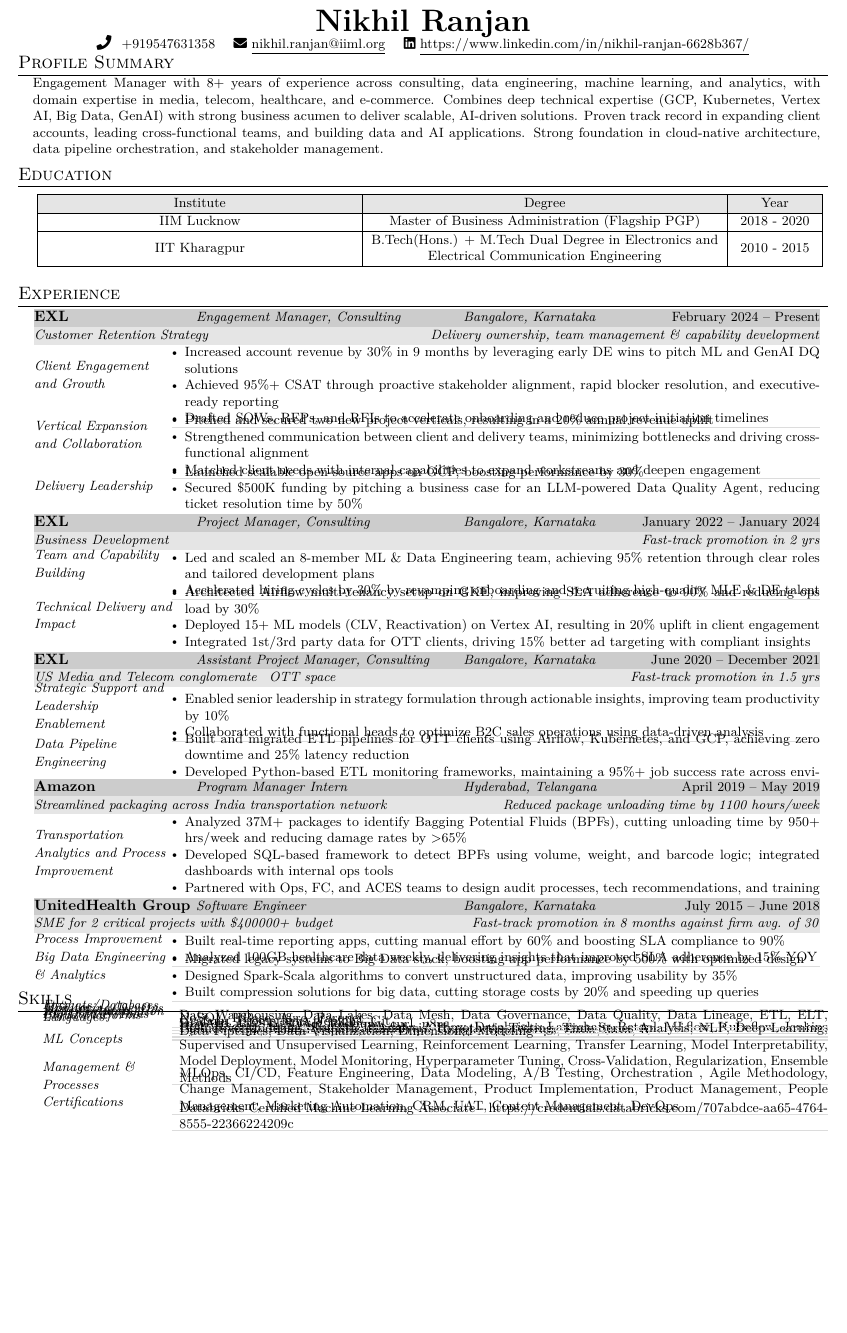
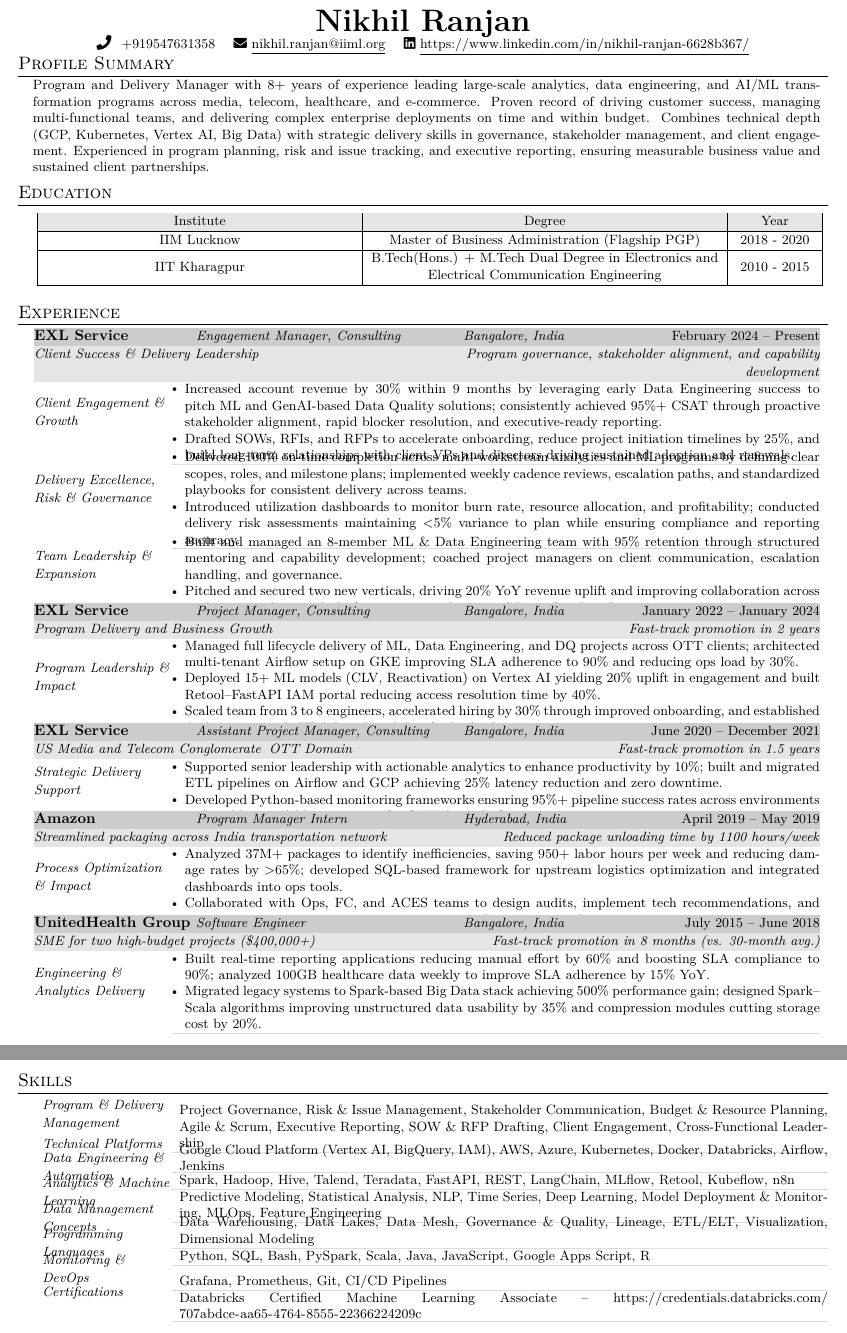
Before and after one commit to nikiit007/latex_resume, a LaTeX CV (overleaf_nikhil/resume.tex, which reads overleaf_nikhil/src/experience.tex, overleaf_nikhil/src/profile_summary.tex, overleaf_nikhil/src/skills.tex): part of the page before the commit and two parts of pages 1 and 2 of 2 after it, the two joined at a grey line, cut so that both start at the same text, the shorter picture padded with empty space. Compiled offline with pdfLaTeX.

Commit message:
first draft

```diff
--- a/overleaf_nikhil/src/experience.tex
+++ b/overleaf_nikhil/src/experience.tex
@@ -1,119 +1,115 @@
+%-----------------------------------------------------------
 % Experience Section
+%-----------------------------------------------------------
 
 \section{Experience}
 \vspace{2pt}
 \resumeSubHeadingListStart
 
-%EXL project manager experience
+%-----------------------------------------------------------
+% EXL - Engagement Manager
+%-----------------------------------------------------------
 \experienceEntry
-{EXL}
+{EXL Service}
 {February 2024 -- Present}
 {Engagement Manager, Consulting}
-{Bangalore, Karnataka}
+{Bangalore, India}
 
 \highlightsTwoArgs
-{Customer Retention Strategy}
-{Delivery ownership, team management \& capability development}
+{Client Success \& Delivery Leadership}
+{Program governance, stakeholder alignment, and capability development}
 
-\experienceDetails{Client Engagement and Growth}{
-    \item \small Increased account revenue by 30\% in 9 months by leveraging early DE wins to pitch ML and GenAI DQ solutions
-    \item \small Achieved 95\%+ CSAT through proactive stakeholder alignment, rapid blocker resolution, and executive-ready reporting
-    \item \small Drafted SOWs, RFPs, and RFIs to accelerate onboarding and reduce project initiation timelines
+\experienceDetails{Client Engagement \& Growth}{
+    \item \small Increased account revenue by 30\% within 9 months by leveraging early Data Engineering success to pitch ML and GenAI-based Data Quality solutions; consistently achieved 95\%{+} CSAT through proactive stakeholder alignment, rapid blocker resolution, and executive-ready reporting.
+    \item \small Drafted SOWs, RFIs, and RFPs to accelerate onboarding, reduce project initiation timelines by 25\%, and build long-term relationships with client VPs and directors driving sustained adoption and renewals.
 }
-\experienceDetails{Vertical Expansion and Collaboration}{
-    \item \small Pitched and secured two new project verticals, resulting in a 20\% annual revenue uplift
-    \item \small Strengthened communication between client and delivery teams, minimizing bottlenecks and driving cross-functional alignment
-    \item \small Matched client needs with internal capabilities to expand workstreams and deepen engagement
+
+\experienceDetails{Delivery Excellence, Risk \& Governance}{
+    \item \small Delivered 100\% on-time completion across multi-workstream analytics and ML programs by defining clear scopes, roles, and milestone plans; implemented weekly cadence reviews, escalation paths, and standardized playbooks for consistent delivery across teams.
+    \item \small Introduced utilization dashboards to monitor burn rate, resource allocation, and profitability; conducted delivery risk assessments maintaining {\textless}5\% variance to plan while ensuring compliance and reporting accuracy.
 }
-\experienceDetails{Delivery Leadership}{
-    \item \small Launched scalable open-source apps on GCP, boosting performance by 30\%
-    \item \small Secured \$500K funding by pitching a business case for an LLM-powered Data Quality Agent, reducing ticket resolution time by 50\%
-    \item \small Delivered end-to-end ML, Data Engineering, and full-stack projects with 100\% on-time delivery
+
+\experienceDetails{Team Leadership \& Expansion}{
+    \item \small Built and managed an 8-member ML \& Data Engineering team with 95\% retention through structured mentoring and capability development; coached project managers on client communication, escalation handling, and governance.
+    \item \small Pitched and secured two new verticals, driving 20\% YoY revenue uplift and improving collaboration across analytics, product, and platform teams to eliminate delivery bottlenecks.
 }
-    \vspace{5pt}
 
-%EXL project manager experience
+\vspace{6pt}
+
+%-----------------------------------------------------------
+% EXL - Project Manager
+%-----------------------------------------------------------
 \experienceEntry
-{EXL}
+{EXL Service}
 {January 2022 -- January 2024}
 {Project Manager, Consulting}
-{Bangalore, Karnataka}
+{Bangalore, India}
 
 \highlightsTwoArgs
-{Business Development}
-{Fast-track promotion in 2 yrs}
+{Program Delivery and Business Growth}
+{Fast-track promotion in 2 years}
 
-
-\experienceDetails{Team and Capability Building}{
-    \item \small Led and scaled an 8-member ML \& Data Engineering team, achieving 95\% retention through clear roles and tailored development plans
-    \item \small Accelerated hiring cycles by 30\% by revamping onboarding and recruiting high-quality MLE \& DE talent
+\experienceDetails{Program Leadership \& Impact}{
+    \item \small Managed full lifecycle delivery of ML, Data Engineering, and DQ projects across OTT clients; architected multi-tenant Airflow setup on GKE improving SLA adherence to 90\% and reducing ops load by 30\%.
+    \item \small Deployed 15{+} ML models (CLV, Reactivation) on Vertex AI yielding 20\% uplift in engagement and built Retool--FastAPI IAM portal reducing access resolution time by 40\%.
+    \item \small Scaled team from 3 to 8 engineers, accelerated hiring by 30\% through improved onboarding, and established Agile sprints with JIRA-based visibility for leadership reviews.
 }
 
-\experienceDetails{Technical Delivery and Impact}{
-    \item \small Architected Airflow multi-tenancy setup on GKE, improving SLA adherence to 90\% and reducing ops load by 30\%
-    \item \small Deployed 15+ ML models (CLV, Reactivation) on Vertex AI, resulting in 20\% uplift in client engagement
-    \item \small Integrated 1st/3rd party data for OTT clients, driving 15\% better ad targeting with compliant insights
-    \item \small Built a custom GCP IAM solution using Retool-FastAPI, slashing access resolution time by 40\%
+\vspace{6pt}
+
+%-----------------------------------------------------------
+% EXL - Assistant Project Manager
+%-----------------------------------------------------------
+\experienceEntry
+{EXL Service}
+{June 2020 -- December 2021}
+{Assistant Project Manager, Consulting}
+{Bangalore, India}
+
+\highlightsThreeArgs
+{US Media and Telecom Conglomerate}{OTT Domain}{Fast-track promotion in 1.5 years}
+
+\experienceDetails{Strategic Delivery Support}{
+    \item \small Supported senior leadership with actionable analytics to enhance productivity by 10\%; built and migrated ETL pipelines on Airflow and GCP achieving 25\% latency reduction and zero downtime.
+    \item \small Developed Python-based monitoring frameworks ensuring 95\%{+} pipeline success rates across environments and enabling scalable operations for OTT data platforms.
 }
 
-\vspace{5pt}
+\vspace{6pt}
 
-
-%EXL Assistant project manager experience
-\experienceEntry
-{EXL}
-{June 2020 -- December 2021}
-{Assistant Project Manager, Consulting}
-{Bangalore, Karnataka}
-
-\highlightsThreeArgs {US Media and Telecom conglomerate} {OTT space} {Fast-track promotion in 1.5 yrs}
-
-\experienceDetails{Strategic Support and Leadership Enablement}{
-    \item \small Enabled senior leadership in strategy formulation through actionable insights, improving team productivity by 10\%
-    \item \small Collaborated with functional heads to optimize B2C sales operations using data-driven analysis
-}
-\experienceDetails{Data Pipeline Engineering}{
-    \item \small Built and migrated ETL pipelines for OTT clients using Airflow, Kubernetes, and GCP, achieving zero downtime and 25\% latency reduction
-    \item \small Developed Python-based ETL monitoring frameworks, maintaining a 95\%+ job success rate across environments
-}
-\vspace{5pt}
-
-%Amazon Program Manager experience
+%-----------------------------------------------------------
+% Amazon Internship
+%-----------------------------------------------------------
 \experienceEntry
 {Amazon}
 {April 2019 -- May 2019}
 {Program Manager Intern}
-{Hyderabad, Telangana}
+{Hyderabad, India}
 
+\highlightsTwoArgs {Streamlined packaging across India transportation network} {Reduced package unloading time by 1100 hours/week}
+
+\experienceDetails{Process Optimization \& Impact}{
+    \item \small Analyzed 37M{+} packages to identify inefficiencies, saving 950{+} labor hours per week and reducing damage rates by {>}65\%; developed SQL-based framework for upstream logistics optimization and integrated dashboards into ops tools.
+    \item \small Collaborated with Ops, FC, and ACES teams to design audits, implement tech recommendations, and create training programs improving process compliance nationwide.
+}
+
+\vspace{6pt}
+
+%-----------------------------------------------------------
+% UnitedHealth Group
+%-----------------------------------------------------------
+\experienceEntry
+{UnitedHealth Group}
+{July 2015 -- June 2018}
+{Software Engineer}
+{Bangalore, India}
 
 \highlightsTwoArgs
-{Streamlined packaging across India transportation network}
-{Reduced package unloading time by 1100 hours/week}
+{SME for two high-budget projects (\$400{,}000{+})}
+{Fast-track promotion in 8 months (vs. 30-month avg.)}
 
-
-\experienceDetails{Transportation Analytics and Process Improvement}{
-    \item \small Analyzed 37M+ packages to identify Bagging Potential Fluids (BPFs), cutting unloading time by 950+ hrs/week and reducing damage rates by >65\%
-    \item \small Developed SQL-based framework to detect BPFs using volume, weight, and barcode logic; integrated dashboards with internal ops tools
-    \item \small Partnered with Ops, FC, and ACES teams to design audit processes, tech recommendations, and training programs for upstream improvements
-}
-
-\vspace{5pt}
-
-%UnitedHealth Group Software Engineer experience
-\experienceEntry{UnitedHealth Group}{July 2015 -- June 2018}{Software Engineer}{Bangalore, Karnataka}
-
-\highlightsTwoArgs
-{SME for 2 critical projects with \$400000+ budget}
-{Fast-track promotion in 8 months against firm avg. of 30}
-
-\experienceDetails{Process Improvement}{
-    \item \small Built real-time reporting apps, cutting manual effort by 60\% and boosting SLA compliance to 90\%
-    \item \small Analyzed 100GB healthcare data weekly, delivering insights that improved SLA adherence by 15\% YOY
-}
-\experienceDetails{Big Data Engineering \& Analytics}{
-    \item \small Migrated legacy systems to Big Data stack, boosting app performance by 500\% with optimized design
-    \item \small Designed Spark-Scala algorithms to convert unstructured data, improving usability by 35\%
-    \item \small Built compression solutions for big data, cutting storage costs by 20\% and speeding up queries
+\experienceDetails{Engineering \& Analytics Delivery}{
+    \item \small Built real-time reporting applications reducing manual effort by 60\% and boosting SLA compliance to 90\%; analyzed 100GB healthcare data weekly to improve SLA adherence by 15\% YoY.
+    \item \small Migrated legacy systems to Spark-based Big Data stack achieving 500\% performance gain; designed Spark--Scala algorithms improving unstructured data usability by 35\% and compression modules cutting storage cost by 20\%.
 }
 
 \resumeSubHeadingListEnd
--- a/overleaf_nikhil/src/profile_summary.tex
+++ b/overleaf_nikhil/src/profile_summary.tex
@@ -2,13 +2,13 @@
 
 \section{Profile Summary}
 \vspace{-3pt}
-\noindent\makebox[\textwidth][l]{% Adjusts the text width
-    \hspace{10pt}% Adds 0.15em space to the left
-    \parbox{\dimexpr\textwidth-15pt\relax}{% Adjust the width of the text block
+\noindent\makebox[\textwidth][l]{%
+    \hspace{10pt}%
+    \parbox{\dimexpr\textwidth-15pt\relax}{%
         \small{
-            Engagement Manager with 8+ years of experience across consulting, data engineering, machine learning, and analytics, with domain expertise in media, telecom, healthcare, and e-commerce. Combines deep technical expertise (GCP, Kubernetes, Vertex AI, Big Data, GenAI) with strong business acumen to deliver scalable, AI-driven solutions. Proven track record in expanding client accounts, leading cross-functional teams, and building data and AI applications. Strong foundation in cloud-native architecture, data pipeline orchestration, and stakeholder management.
+            Program and Delivery Manager with 8{+} years of experience leading large-scale analytics, data engineering, and AI/ML transformation programs across media, telecom, healthcare, and e-commerce. Proven record of driving customer success, managing multi-functional teams, and delivering complex enterprise deployments on time and within budget. Combines technical depth (GCP, Kubernetes, Vertex AI, Big Data) with strategic delivery skills in governance, stakeholder management, and client engagement. Experienced in program planning, risk and issue tracking, and executive reporting, ensuring measurable business value and sustained client partnerships.
         }
     }
-    \hspace{10pt}% Adds 10pt space to the right
+    \hspace{10pt}%
 }
 \vspace{-10pt}
--- a/overleaf_nikhil/src/skills.tex
+++ b/overleaf_nikhil/src/skills.tex
@@ -2,49 +2,41 @@
 \section{Skills}
 \vspace{-7pt}
 
-\skillDetails{Languages}{
-    \item \small Python, SQL, Bash, PySpark, JavaScript, Google Apps Script, Scala, Java, R
+\skillDetails{Program \& Delivery Management}{
+    \item \small Project Governance, Risk \& Issue Management, Stakeholder Communication, Budget \& Resource Planning, Agile \& Scrum, Executive Reporting, SOW \& RFP Drafting, Client Engagement, Cross-Functional Leadership
 }
-\vspace{-3pt}
+\vspace{3pt}
 
-\skillDetails{Cloud Platforms}{
-    \item \small GCP (Vertex AI, IAM), AWS, Azure
+\skillDetails{Technical Platforms}{
+    \item \small Google Cloud Platform (Vertex AI, BigQuery, IAM), AWS, Azure, Kubernetes, Docker, Databricks, Airflow, Jenkins
 }
-\vspace{-3pt}
+\vspace{3pt}
 
-\skillDetails{Big Data \& Tools}{
-    \item \small Hive, Hadoop, Spark, Talend, Teradata, Airflow, Databricks, Langchain, Retool, MLflow, Kubeflow, Jenkins
+\skillDetails{Data Engineering \& Automation}{
+    \item \small Spark, Hadoop, Hive, Talend, Teradata, FastAPI, REST, LangChain, MLflow, Retool, Kubeflow, n8n
 }
-\vspace{-3pt}
-\skillDetails{APIs \& Automation}{
-    \item \small FastAPI, REST, SOAP, Postman, curl, n8n
+\vspace{3pt}
+
+\skillDetails{Analytics \& Machine Learning}{
+    \item \small Predictive Modeling, Statistical Analysis, NLP, Time Series, Deep Learning, Model Deployment \& Monitoring, MLOps, Feature Engineering
 }
-\vspace{-3pt}
-\skillDetails{Monitoring/DevOps}{
-    \item \small Grafana, Prometheus, Jenkins, Git
+\vspace{3pt}
+
+\skillDetails{Data Management Concepts}{
+    \item \small Data Warehousing, Data Lakes, Data Mesh, Governance \& Quality, Lineage, ETL/ELT, Visualization, Dimensional Modeling
 }
-\vspace{-3pt}
-\skillDetails{Formats/Databases}{
-    \item \small NoSQL, HBase, Avro, Parquet
+\vspace{3pt}
+
+\skillDetails{Programming Languages}{
+    \item \small Python, SQL, Bash, PySpark, Scala, Java, JavaScript, Google Apps Script, R
 }
-
-\vspace{-3pt}
-
-\skillDetails{Data Concepts}{
-    \item \small Data Warehousing, Data Lakes, Data Mesh, Data Governance, Data Quality, Data Lineage, ETL, ELT, Data Pipelines, Data Visualization, Dimensional Modeling
+\vspace{3pt}
+\skillDetails{Monitoring \& DevOps}{
+    \item \small Grafana, Prometheus, Git, CI/CD Pipelines
 }
-\vspace{-3pt}
-
-\skillDetails{ML Concepts}{
-    \item \small Predictive Modeling, Statistical Analysis, Hypothesis Testing, Time Series Analysis, NLP, Deep Learning, Supervised and Unsupervised Learning, Reinforcement Learning, Transfer Learning, Model Interpretability, Model Deployment, Model Monitoring, Hyperparameter Tuning, Cross-Validation, Regularization, Ensemble Methods
-}
-\vspace{-3pt}
-
-\skillDetails{Management \& Processes}{
-    \item \small MLOps, CI/CD, Feature Engineering, Data Modeling, A/B Testing, Orchestration , Agile Methodology, Change Management, Stakeholder Management, Product Implementation, Product Management, People Management, Marketing Automation, CRM, UAT, Content Management, DevOps
-}
+\vspace{3pt}
 
 \skillDetails{Certifications}{
-    \item \small Databricks Certified Machine Learning Associate - https://credentials.databricks.com/707abdce-aa65-4764-8555-22366224209c
+    \item \small Databricks Certified Machine Learning Associate -- \url{https://credentials.databricks.com/707abdce-aa65-4764-8555-22366224209c}
 }
-\vspace{-3pt}
+\vspace{3pt}
```
Also changed, not shown: overleaf_nikhil/PDF/resume.pdf, 1 other file.
